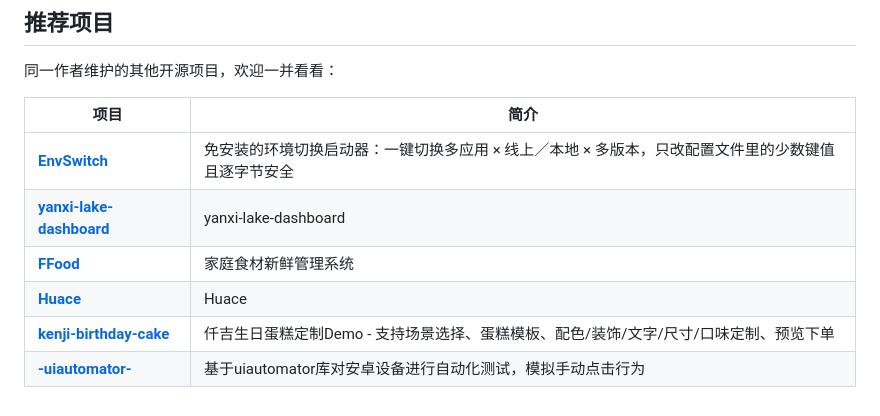
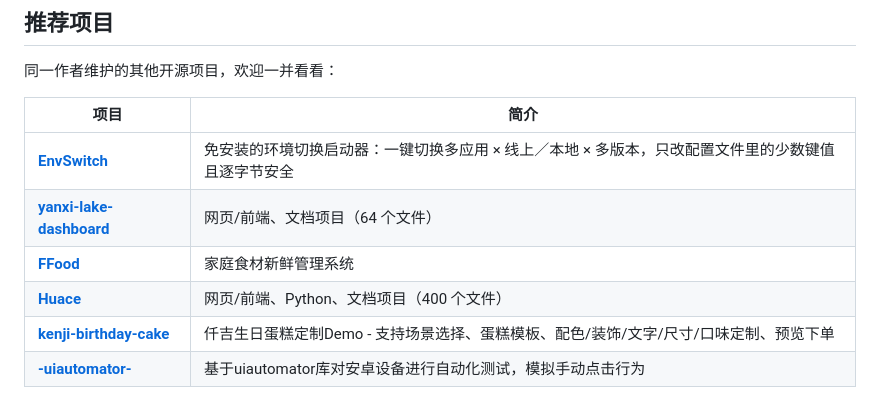
Before and after one commit to HtO404/dsh-chime, a Markdown page: README.md, the part around the change. Drawn GitHub-style.

Commit message:
docs: 更新推荐项目导航

```diff
--- a/README.md
+++ b/README.md
@@ -213,9 +213,9 @@ give it a ⭐ so more people who've been walked around by their agents find it.
 | 项目 | 简介 |
 | --- | --- |
 | **[EnvSwitch](https://github.com/HtO404/EnvSwitch)** | 免安装的环境切换启动器：一键切换多应用 × 线上／本地 × 多版本，只改配置文件里的少数键值且逐字节安全 |
-| **[yanxi-lake-dashboard](https://github.com/HtO404/yanxi-lake-dashboard)** | yanxi-lake-dashboard |
+| **[yanxi-lake-dashboard](https://github.com/HtO404/yanxi-lake-dashboard)** | 网页/前端、文档项目（64 个文件） |
 | **[FFood](https://github.com/HtO404/FFood)** | 家庭食材新鲜管理系统 |
-| **[Huace](https://github.com/HtO404/Huace)** | Huace |
+| **[Huace](https://github.com/HtO404/Huace)** | 网页/前端、Python、文档项目（400 个文件） |
 | **[kenji-birthday-cake](https://github.com/HtO404/kenji-birthday-cake)** | 仟吉生日蛋糕定制Demo - 支持场景选择、蛋糕模板、配色/装饰/文字/尺寸/口味定制、预览下单 |
 | **[-uiautomator-](https://github.com/HtO404/-uiautomator-)** | 基于uiautomator库对安卓设备进行自动化测试，模拟手动点击行为 |
 
```
